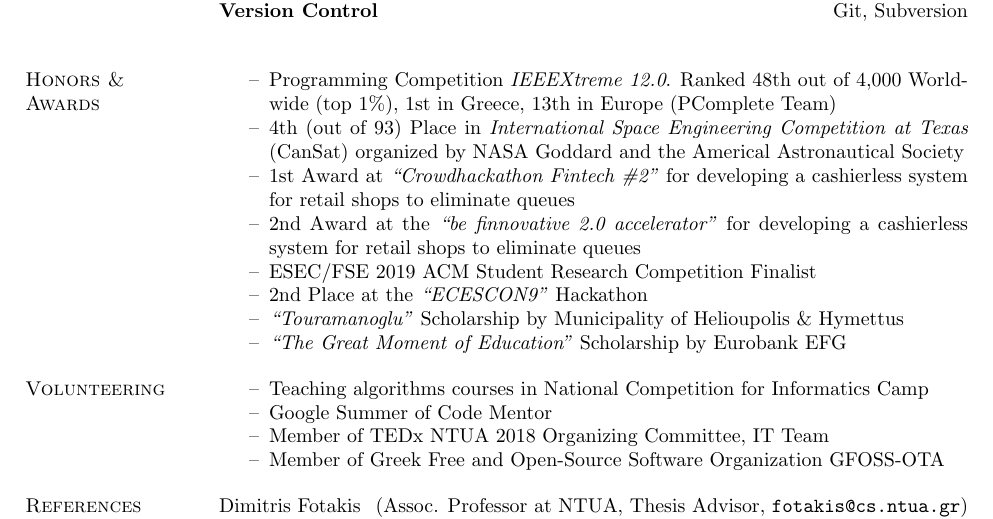
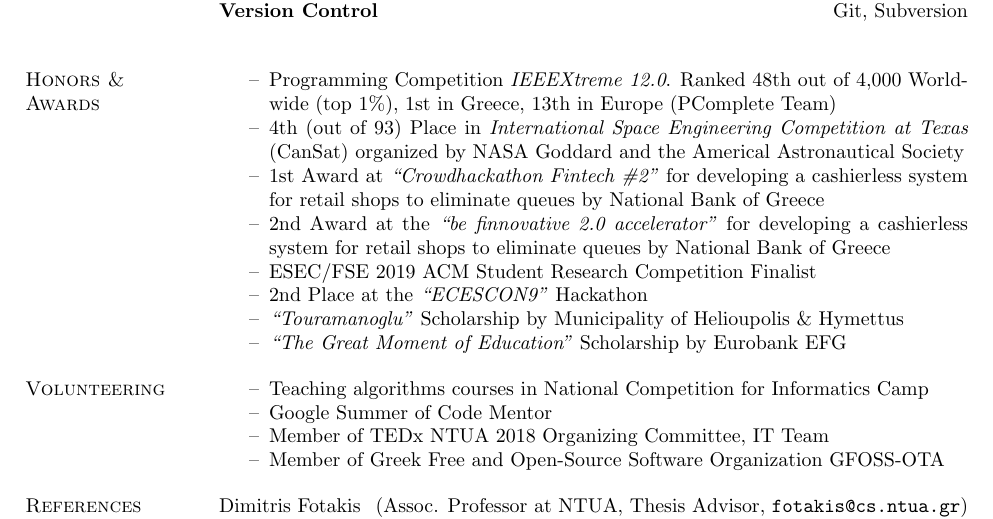
Before and after one commit to papachristoumarios/papachristoumarios.github.io, a LaTeX CV (cv/cv.tex): part of page 2 of 2, cut so that both start at the same text. Compiled offline with pdfLaTeX.

Commit message:
Update CV

```diff
--- a/cv/cv.tex
+++ b/cv/cv.tex
@@ -172,8 +172,8 @@ Diploma (5-year joint degree, 300 ECTS) Electrical \& Computer Engineering (ECE)
 \begin{compactitem}
     \item[--] Programming Competition \emph{IEEEXtreme 12.0}. Ranked 48th out of 4,000 Worldwide (top 1\%), 1st in Greece, 13th in Europe (PComplete Team)
     \item[--] 4th (out of 93) Place in \emph{International Space Engineering  Competition at Texas} (CanSat) organized by NASA Goddard and the Americal Astronautical Society
-    \item[--] 1st Award at \emph{``Crowdhackathon Fintech \#2''} for developing a cashierless system for retail shops to eliminate queues
-    \item[--] 2nd Award at the \emph{``be finnovative 2.0 accelerator''} for developing a cashierless system for retail shops to eliminate queues
+    \item[--] 1st Award at \emph{``Crowdhackathon Fintech \#2''} for developing a cashierless system for retail shops to eliminate queues by National Bank of Greece
+    \item[--] 2nd Award at the \emph{``be finnovative 2.0 accelerator''} for developing a cashierless system for retail shops to eliminate queues by National Bank of Greece
     \item[--] ESEC/FSE 2019 ACM Student Research Competition Finalist
     \item[--] 2nd Place at the \emph{``ECESCON9''} Hackathon
     \item [--] \emph{``Touramanoglu''} Scholarship by Municipality of Helioupolis \& Hymettus
```
Also changed, not shown: cv/cv.pdf.
